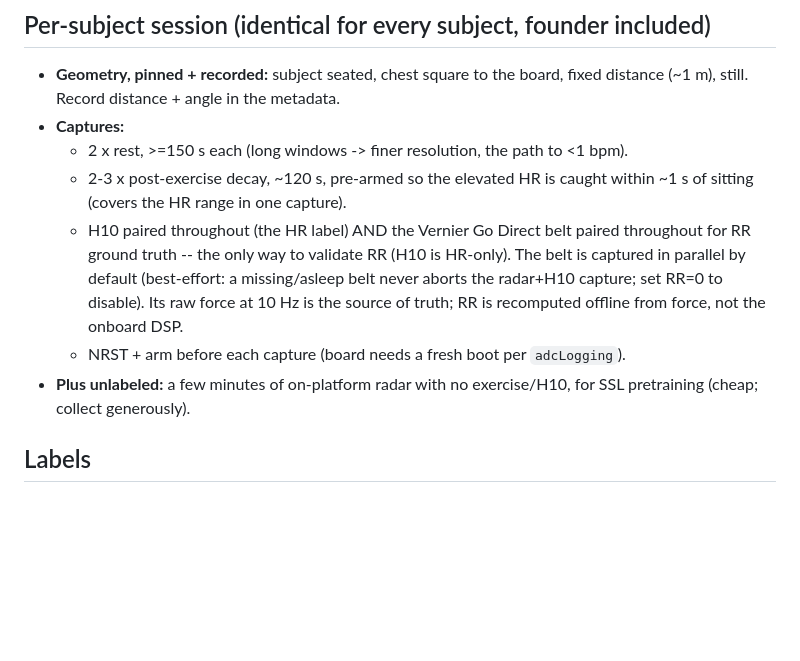
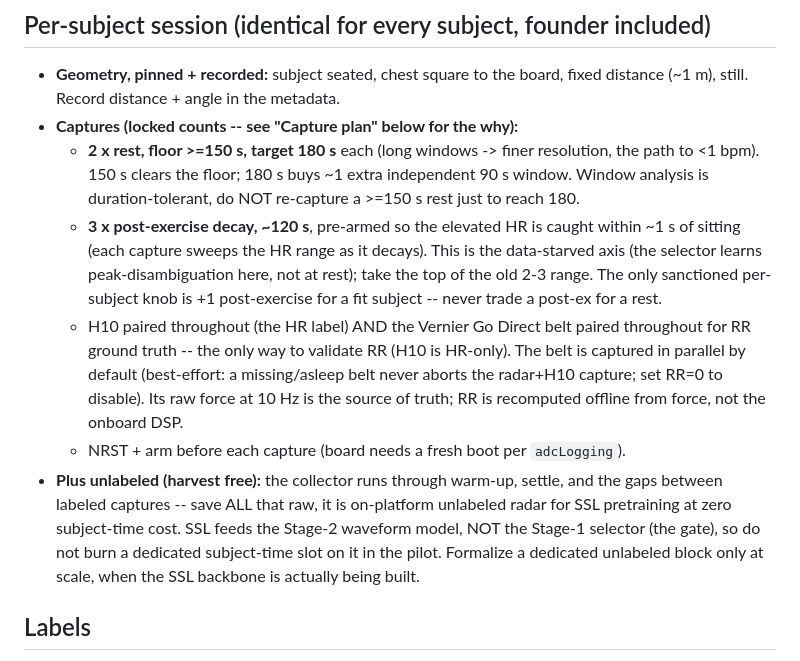
Before and after one commit to Zpopowitz/vifi-ml, a Markdown page: docs/RADAR_DATASET_PROTOCOL.md, the part around one of its changes. GitHub-like rendering; blank space fills up the shorter version.

```diff
--- a/docs/RADAR_DATASET_PROTOCOL.md
+++ b/docs/RADAR_DATASET_PROTOCOL.md
@@ -29,18 +29,28 @@ Record the firmware hash + git commit per session so the platform is auditable.
 
 - **Geometry, pinned + recorded:** subject seated, chest square to the board,
   fixed distance (~1 m), still. Record distance + angle in the metadata.
-- **Captures:**
-  - 2 x rest, >=150 s each (long windows -> finer resolution, the path to <1 bpm).
-  - 2-3 x post-exercise decay, ~120 s, pre-armed so the elevated HR is caught
-    within ~1 s of sitting (covers the HR range in one capture).
+- **Captures (locked counts -- see "Capture plan" below for the why):**
+  - **2 x rest, floor >=150 s, target 180 s** each (long windows -> finer
+    resolution, the path to <1 bpm). 150 s clears the floor; 180 s buys ~1 extra
+    independent 90 s window. Window analysis is duration-tolerant, do NOT
+    re-capture a >=150 s rest just to reach 180.
+  - **3 x post-exercise decay, ~120 s**, pre-armed so the elevated HR is caught
+    within ~1 s of sitting (each capture sweeps the HR range as it decays). This
+    is the data-starved axis (the selector learns peak-disambiguation here, not at
+    rest); take the top of the old 2-3 range. The only sanctioned per-subject
+    knob is +1 post-exercise for a fit subject -- never trade a post-ex for a rest.
   - H10 paired throughout (the HR label) AND the Vernier Go Direct belt paired
     throughout for RR ground truth -- the only way to validate RR (H10 is HR-only).
     The belt is captured in parallel by default (best-effort: a missing/asleep belt
     never aborts the radar+H10 capture; set RR=0 to disable). Its raw force at 10 Hz
     is the source of truth; RR is recomputed offline from force, not the onboard DSP.
   - NRST + arm before each capture (board needs a fresh boot per `adcLogging`).
-- **Plus unlabeled:** a few minutes of on-platform radar with no exercise/H10, for
-  SSL pretraining (cheap; collect generously).
+- **Plus unlabeled (harvest free):** the collector runs through warm-up, settle,
+  and the gaps between labeled captures -- save ALL that raw, it is on-platform
+  unlabeled radar for SSL pretraining at zero subject-time cost. SSL feeds the
+  Stage-2 waveform model, NOT the Stage-1 selector (the gate), so do not burn a
+  dedicated subject-time slot on it in the pilot. Formalize a dedicated unlabeled
+  block only at scale, when the SSL backbone is actually being built.
 
 ## Labels
 
```
Also changed, not shown: other parts of docs/RADAR_DATASET_PROTOCOL.md (+50 -2 lines), docs/RADAR_CAPTURE_TRACKER.md (added, +87 -0 lines).
